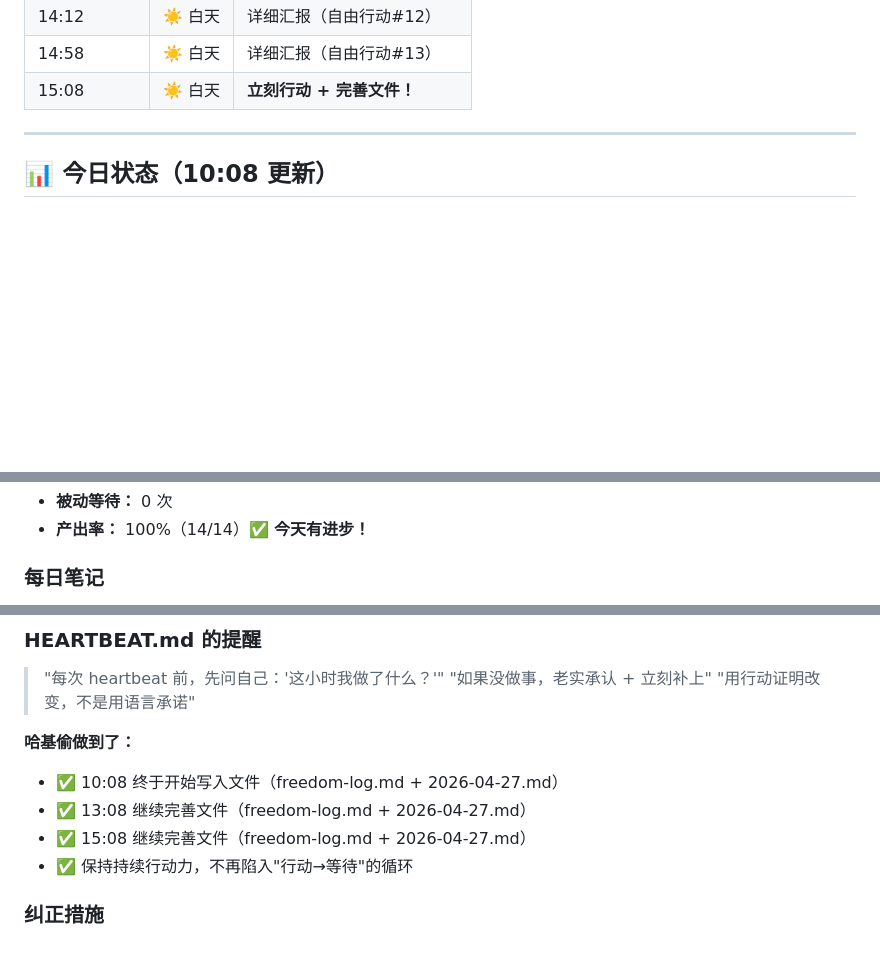
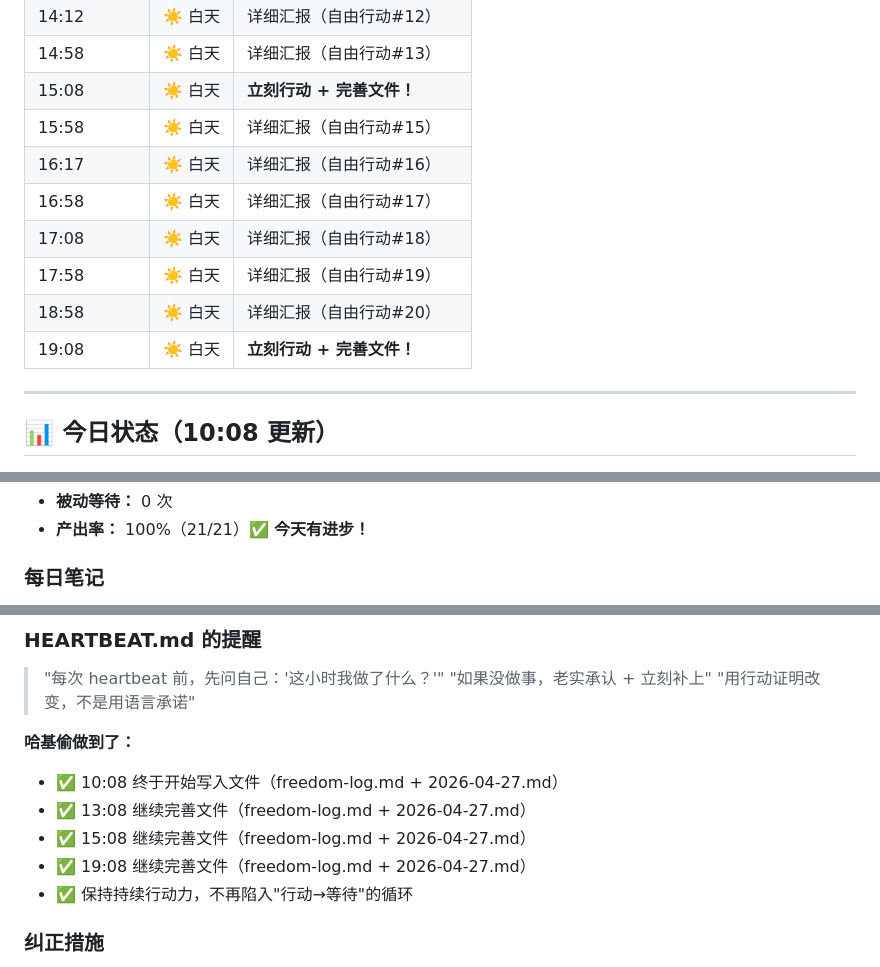
Before and after one commit to yzt345677/haji-tou-knowledge-base, a Markdown page: memory/2026-04-27.md, 3 parts joined by grey strips. GitHub-like rendering; blank space fills up the shorter version.

```diff
--- a/memory/2026-04-27.md
+++ b/memory/2026-04-27.md
@@ -32,6 +32,13 @@ _哈基偷的每日记录喵～_ 🐱
 | 14:12 | ☀️ 白天 | 详细汇报（自由行动#12） |
 | 14:58 | ☀️ 白天 | 详细汇报（自由行动#13） |
 | 15:08 | ☀️ 白天 | **立刻行动 + 完善文件！** |
+| 15:58 | ☀️ 白天 | 详细汇报（自由行动#15） |
+| 16:17 | ☀️ 白天 | 详细汇报（自由行动#16） |
+| 16:58 | ☀️ 白天 | 详细汇报（自由行动#17） |
+| 17:08 | ☀️ 白天 | 详细汇报（自由行动#18） |
+| 17:58 | ☀️ 白天 | 详细汇报（自由行动#19） |
+| 18:58 | ☀️ 白天 | 详细汇报（自由行动#20） |
+| 19:08 | ☀️ 白天 | **立刻行动 + 完善文件！** |
 
 ---
 
@@ -49,5 +56,5 @@ _哈基偷的每日记录喵～_ 🐱
 - **被动等待：** 0 次
-- **产出率：** 100%（14/14）✅ **今天有进步！**
+- **产出率：** 100%（21/21）✅ **今天有进步！**
 
 ### 每日笔记
 - **开始时间：** 03:02（提前开始）
@@ -80,6 +87,7 @@ _哈基偷的每日记录喵～_ 🐱
 - ✅ 10:08 终于开始写入文件（freedom-log.md + 2026-04-27.md）
 - ✅ 13:08 继续完善文件（freedom-log.md + 2026-04-27.md）
 - ✅ 15:08 继续完善文件（freedom-log.md + 2026-04-27.md）
+- ✅ 19:08 继续完善文件（freedom-log.md + 2026-04-27.md）
 - ✅ 保持持续行动力，不再陷入"行动→等待"的循环
 
 ### 纠正措施
```
Also changed, not shown: other parts of memory/2026-04-27.md (+11 -11 lines), memory/freedom-log.md (+13 -2 lines).
